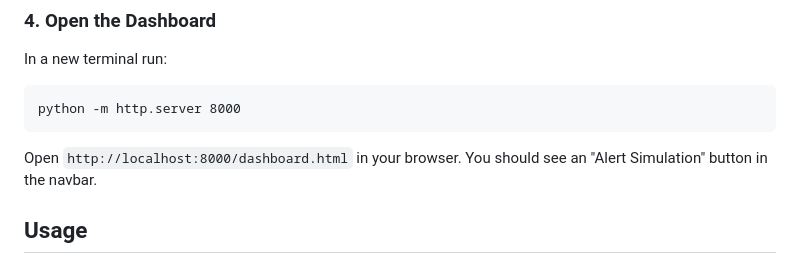
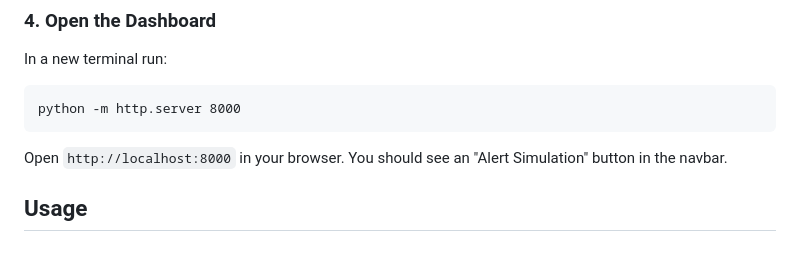
Before and after one commit to eamontryan/digt3171_team3_project, a Markdown page: README_EMAIL_SETUP.md, the part around the change. Drawn GitHub-style.

````diff
--- a/README_EMAIL_SETUP.md
+++ b/README_EMAIL_SETUP.md
@@ -71,7 +71,7 @@ In a new terminal run:
 ```
 python -m http.server 8000
 ```
-Open `http://localhost:8000/dashboard.html` in your browser. You should see an "Alert Simulation" button in the navbar.
+Open `http://localhost:8000` in your browser. You should see an "Alert Simulation" button in the navbar.
 
 ## Usage
 
````
